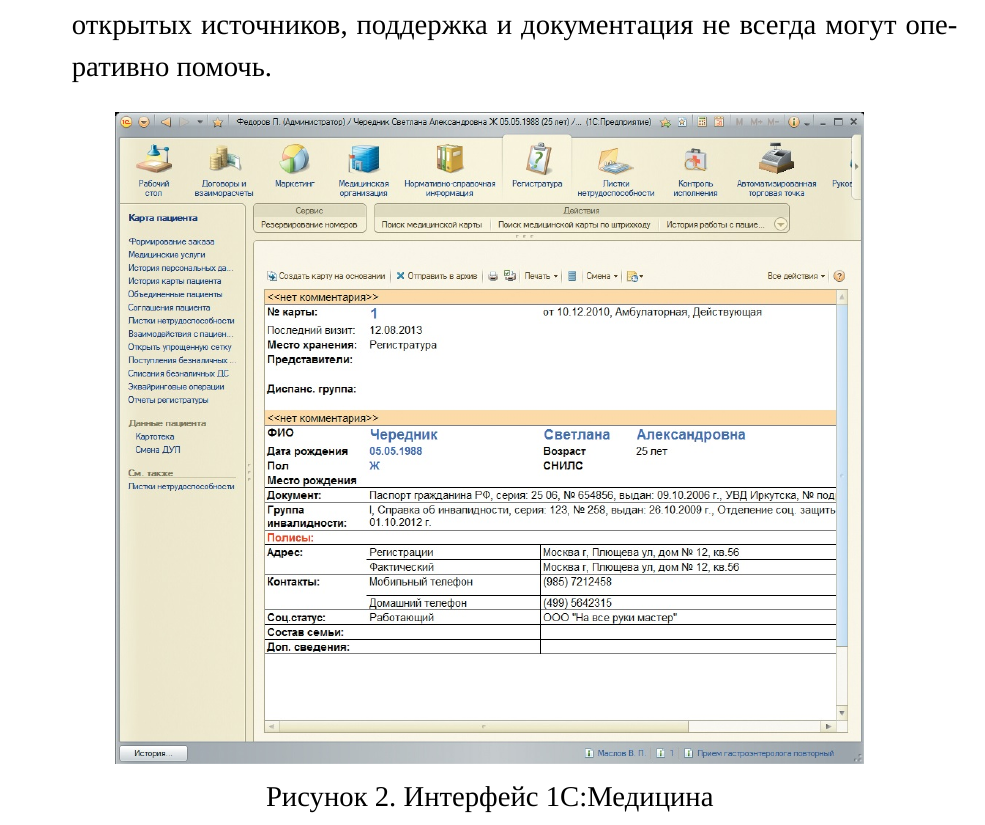
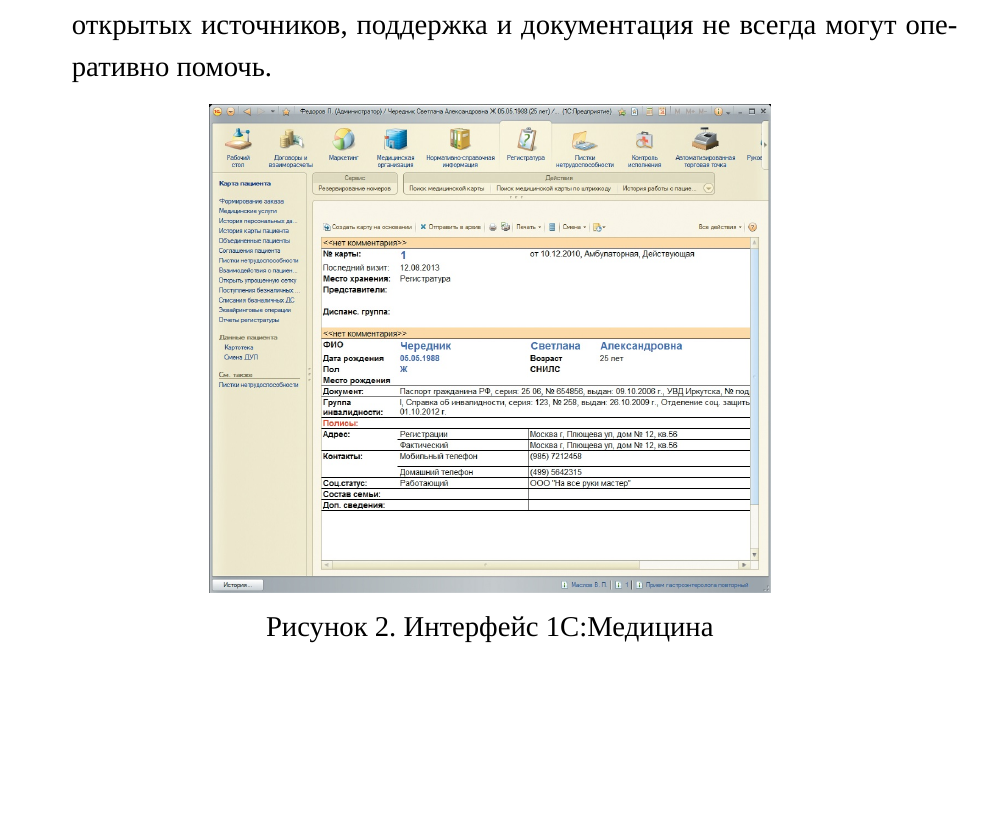
Before and after one commit to zalimannard/rkib-appointment, a LaTeX document (documents/text/text.tex): part of page 7 of 14, cut so that both start at the same text, the shorter picture padded with empty space. Compiled offline with XeLaTeX; a missing font is replaced by an installed copy or a similar font.

Commit message:
docs: Последний вариант к конференции

```diff
--- a/documents/text/text.tex
+++ b/documents/text/text.tex
@@ -218,7 +218,7 @@
 
             \centering
 
-            \includegraphics[width=0.8\linewidth]{Интерфейс 1С:Медицина.png}
+            \includegraphics[width=0.6\linewidth]{Интерфейс 1С:Медицина.png}
 
             \caption{\centering Интерфейс 1С:Медицина}
 
```
Also changed, not shown: documents/assignment.tex (+2 -0 lines), documents/archive/conference 15.12.2022/09-951 Колесников Д.А. Презентация на конференцию 15.12.2022.pdf (added), documents/assignment.pdf, 1 other file.
